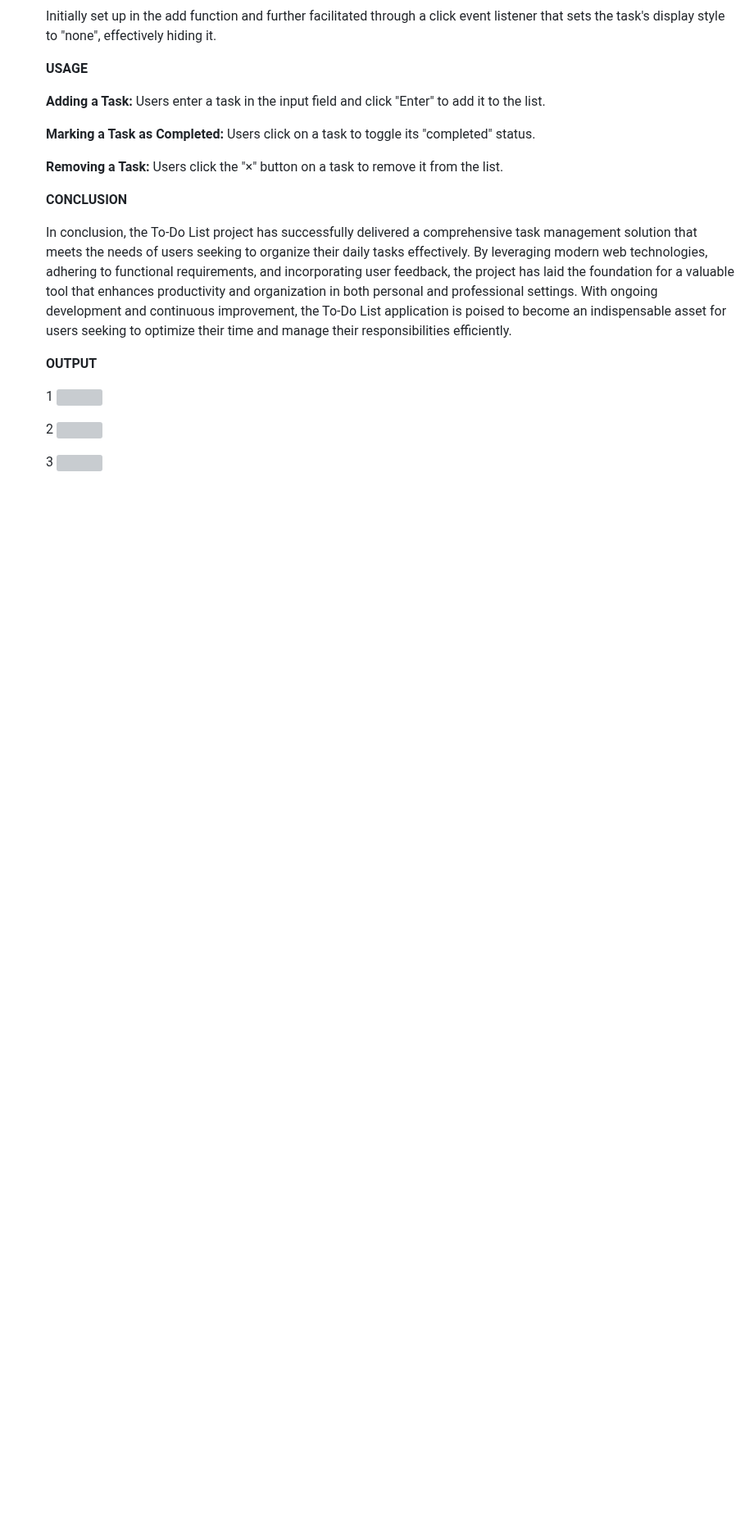
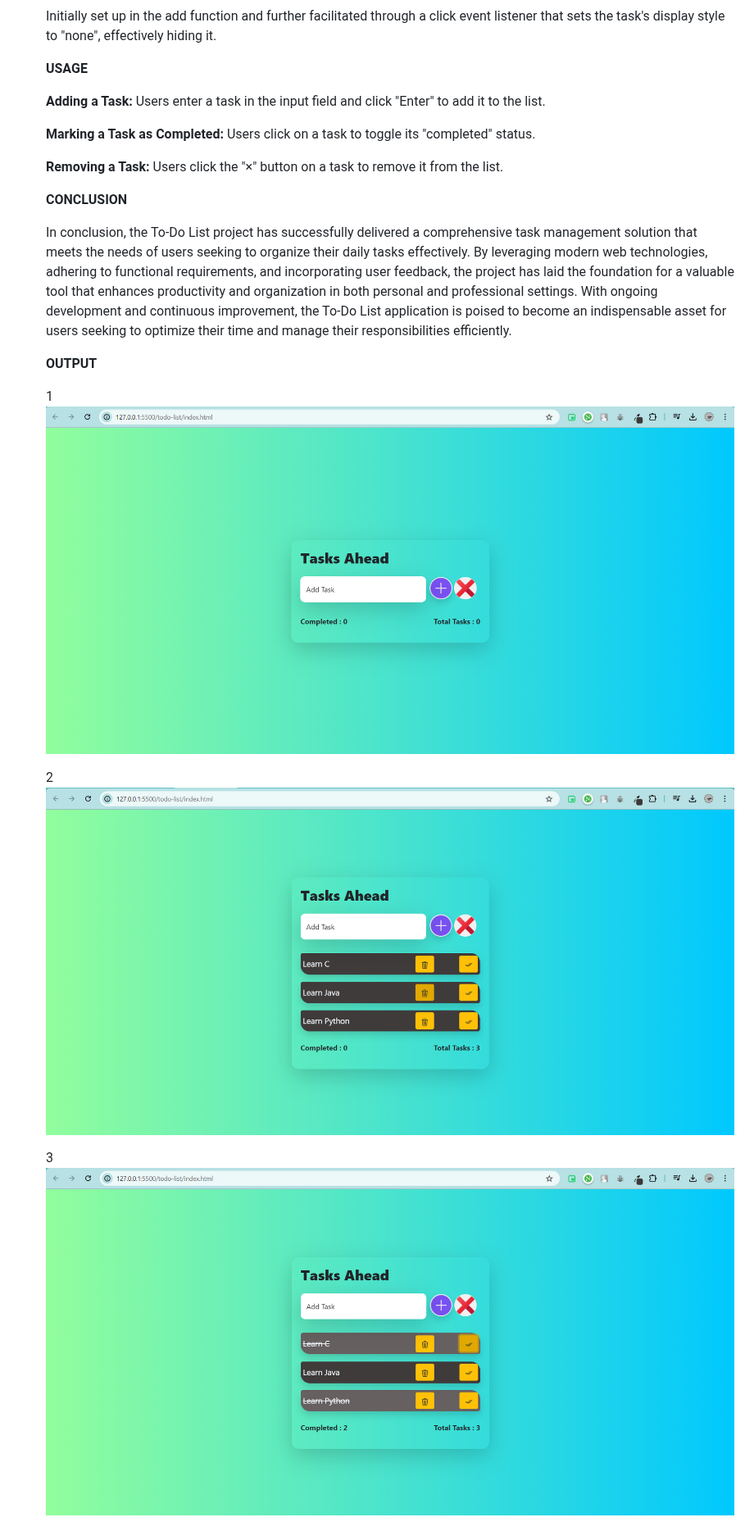
Before and after one commit to Saran-coder90/COD-task1-todo-list, a Markdown page: README.md, the part around the change. Shown at 82% size. Rendered like a GitHub page; blank space fills up the shorter version; grey boxes are pictures that could not be loaded.

```diff
--- a/README.md
+++ b/README.md
@@ -179,8 +179,8 @@ In conclusion, the To-Do List project has successfully delivered a comprehensive
 
 **OUTPUT**
 
-1 ![](screenshots\1.png)
+1 ![](screenshots/1.png)
 
-2 ![](screenshots\2.png)
+2 ![](screenshots/2.png)
 
-3 ![](screenshots\3.png)
+3 ![](screenshots/3.png)
```
